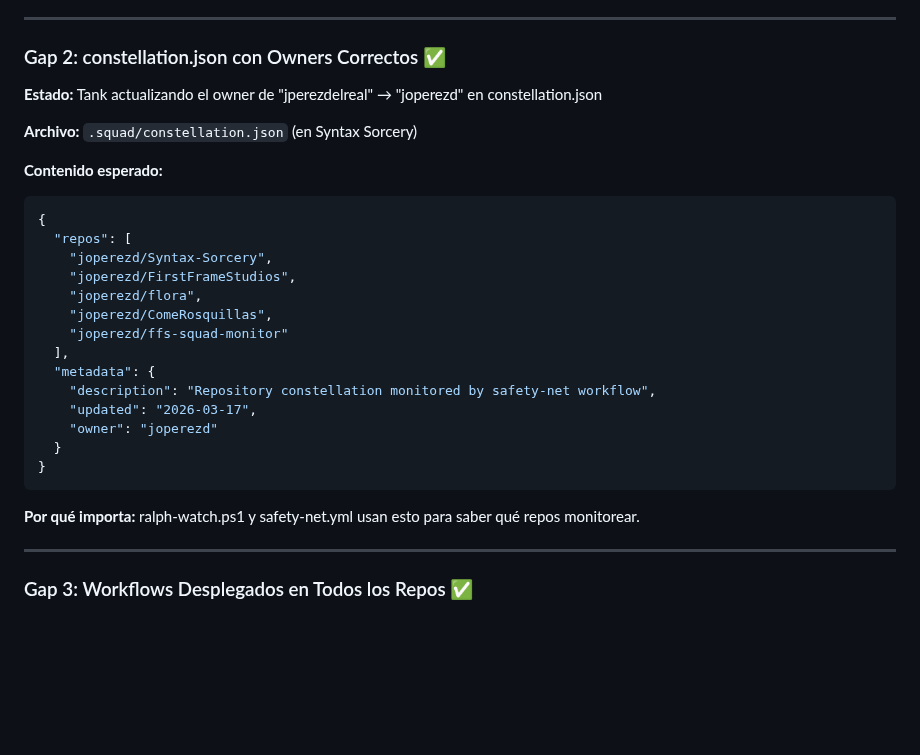
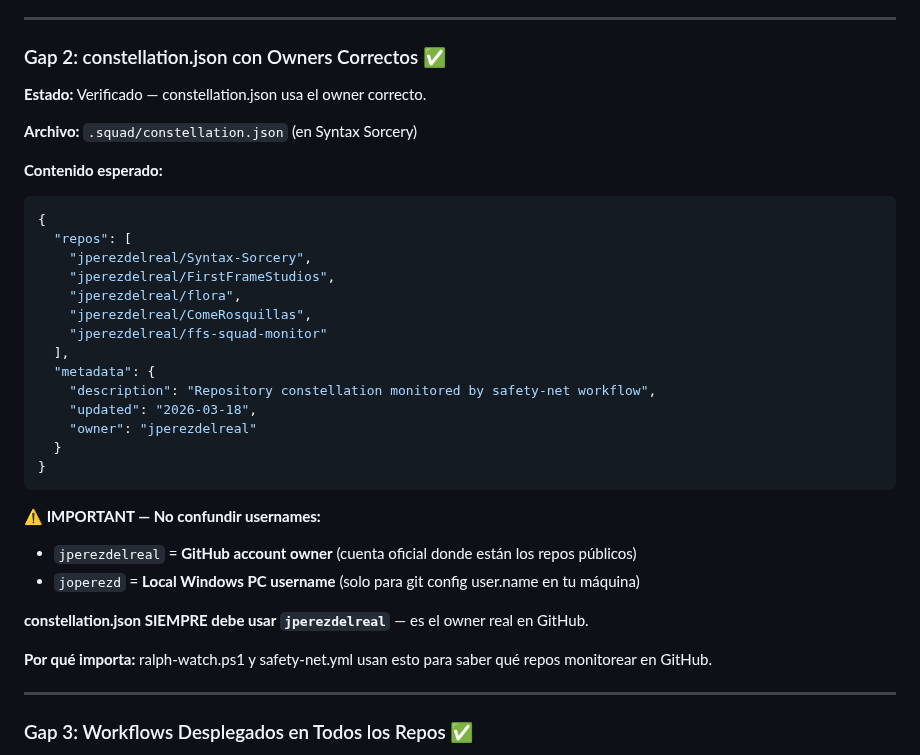
Before and after one commit to jperezdelreal/Syntax-Sorcery, a Markdown page: docs/activation-guide.md, the part around the change. GitHub-like rendering; blank space fills up the shorter version.

Commit message:
docs: Fix activation guide — correct GitHub owner from joperezd to jperezdelreal
- Remove incorrect statement about changing constellation.json owner
- Update example to show jperezdelreal (the actual GitHub account owner)
- Add clarification: jperezdelreal is GitHub account, joperezd is local PC username
- Emphasize that constellation.json must always use jperezdelreal

Co-authored-by: Copilot <223556219+Copilot@users.noreply.github.com>

````diff
--- a/docs/activation-guide.md
+++ b/docs/activation-guide.md
@@ -52,7 +52,7 @@ nothing to commit, working tree clean
 
 ### Gap 2: constellation.json con Owners Correctos ✅
 
-**Estado:** Tank actualizando el owner de "jperezdelreal" → "joperezd" en constellation.json
+**Estado:** Verificado — constellation.json usa el owner correcto.
 
 **Archivo:** `.squad/constellation.json` (en Syntax Sorcery)
 
@@ -60,21 +60,27 @@ nothing to commit, working tree clean
 ```json
 {
   "repos": [
-    "joperezd/Syntax-Sorcery",
-    "joperezd/FirstFrameStudios",
-    "joperezd/flora",
-    "joperezd/ComeRosquillas",
-    "joperezd/ffs-squad-monitor"
+    "jperezdelreal/Syntax-Sorcery",
+    "jperezdelreal/FirstFrameStudios",
+    "jperezdelreal/flora",
+    "jperezdelreal/ComeRosquillas",
+    "jperezdelreal/ffs-squad-monitor"
   ],
   "metadata": {
     "description": "Repository constellation monitored by safety-net workflow",
-    "updated": "2026-03-17",
-    "owner": "joperezd"
+    "updated": "2026-03-18",
+    "owner": "jperezdelreal"
   }
 }
 ```
 
-**Por qué importa:** ralph-watch.ps1 y safety-net.yml usan esto para saber qué repos monitorear.
+**⚠️ IMPORTANT — No confundir usernames:**
+- `jperezdelreal` = **GitHub account owner** (cuenta oficial donde están los repos públicos)
+- `joperezd` = **Local Windows PC username** (solo para git config user.name en tu máquina)
+
+**constellation.json SIEMPRE debe usar `jperezdelreal`** — es el owner real en GitHub.
+
+**Por qué importa:** ralph-watch.ps1 y safety-net.yml usan esto para saber qué repos monitorear en GitHub.
 
 ---
 
````
